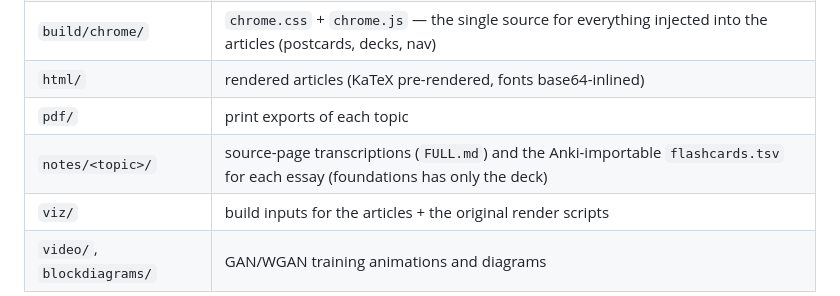
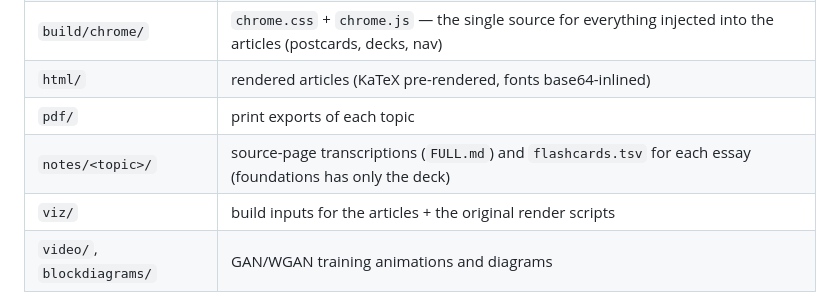
Before and after one commit to atharav443/genai-notes, a Markdown page: README.md, the part around the change. Drawn GitHub-style.

```diff
--- a/README.md
+++ b/README.md
@@ -16,7 +16,7 @@ runtime dependencies — the published site is plain HTML.
 | `build/chrome/` | `chrome.css` + `chrome.js` — the single source for everything injected into the articles (postcards, decks, nav) |
 | `html/` | rendered articles (KaTeX pre-rendered, fonts base64-inlined) |
 | `pdf/` | print exports of each topic |
-| `notes/<topic>/` | source-page transcriptions (`FULL.md`) and the Anki-importable `flashcards.tsv` for each essay (foundations has only the deck) |
+| `notes/<topic>/` | source-page transcriptions (`FULL.md`) and  `flashcards.tsv` for each essay (foundations has only the deck) |
 | `viz/` | build inputs for the articles + the original render scripts |
 | `video/`, `blockdiagrams/` | GAN/WGAN training animations and diagrams |
 
```
